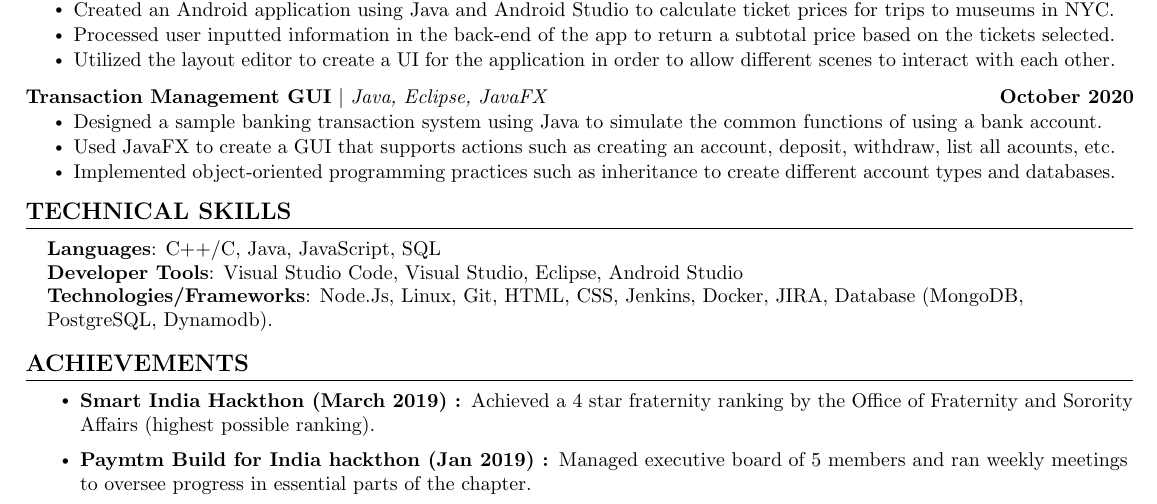
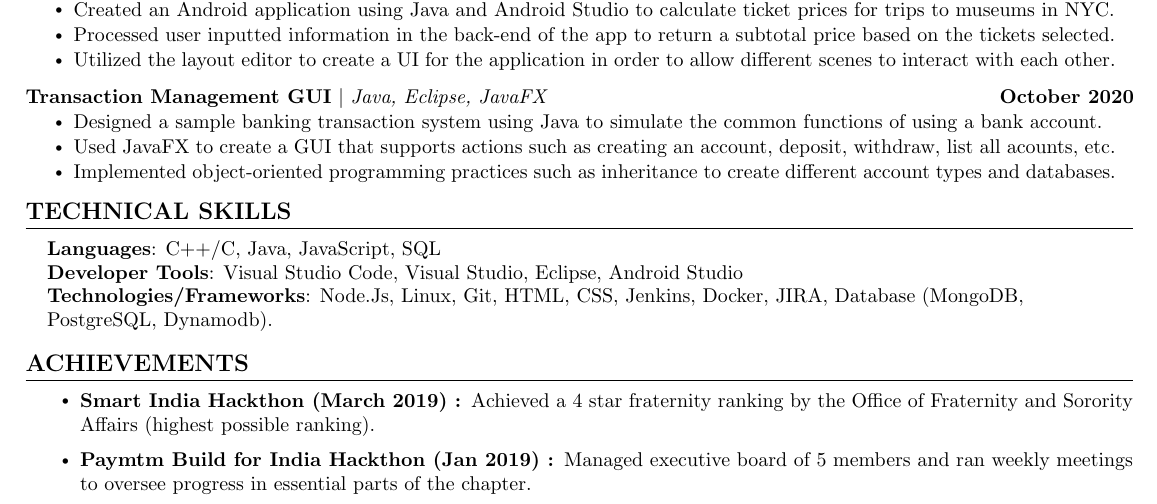
Before and after one commit to ArbitCode/resume, a LaTeX CV (Rajaram_resume.tex): part of the page, cut so that both start at the same text. Compiled offline with pdfLaTeX.

Commit message:
achievement change

```diff
--- a/Rajaram_resume.tex
+++ b/Rajaram_resume.tex
@@ -246,6 +246,6 @@
 \section{ACHIEVEMENTS}
     \resumeItemListStart
         \resumeItem{\textbf{Smart India Hackthon (March 2019) : }Achieved a 4 star fraternity ranking by the Office of Fraternity and Sorority Affairs (highest possible ranking).}
-        \resumeItem{\textbf{Paymtm Build for India hackthon (Jan 2019) : }Managed executive board of 5 members and ran weekly meetings to oversee progress in essential parts of the chapter.}
+        \resumeItem{\textbf{Paymtm Build for India Hackthon (Jan 2019) : }Managed executive board of 5 members and ran weekly meetings to oversee progress in essential parts of the chapter.}
     \resumeItemListEnd
 \end{document}
```
Also changed, not shown: out/Rajaram_resume.pdf.
